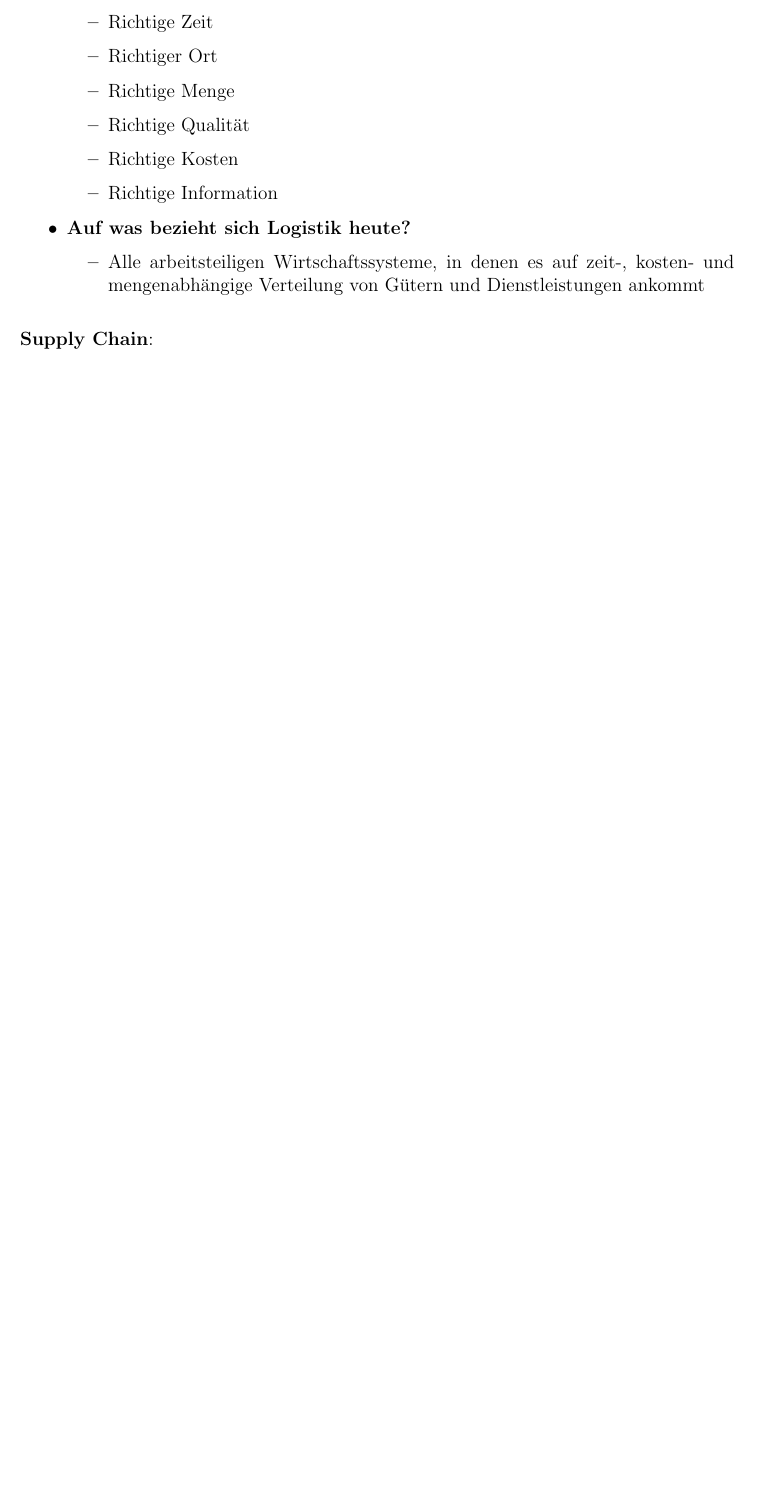
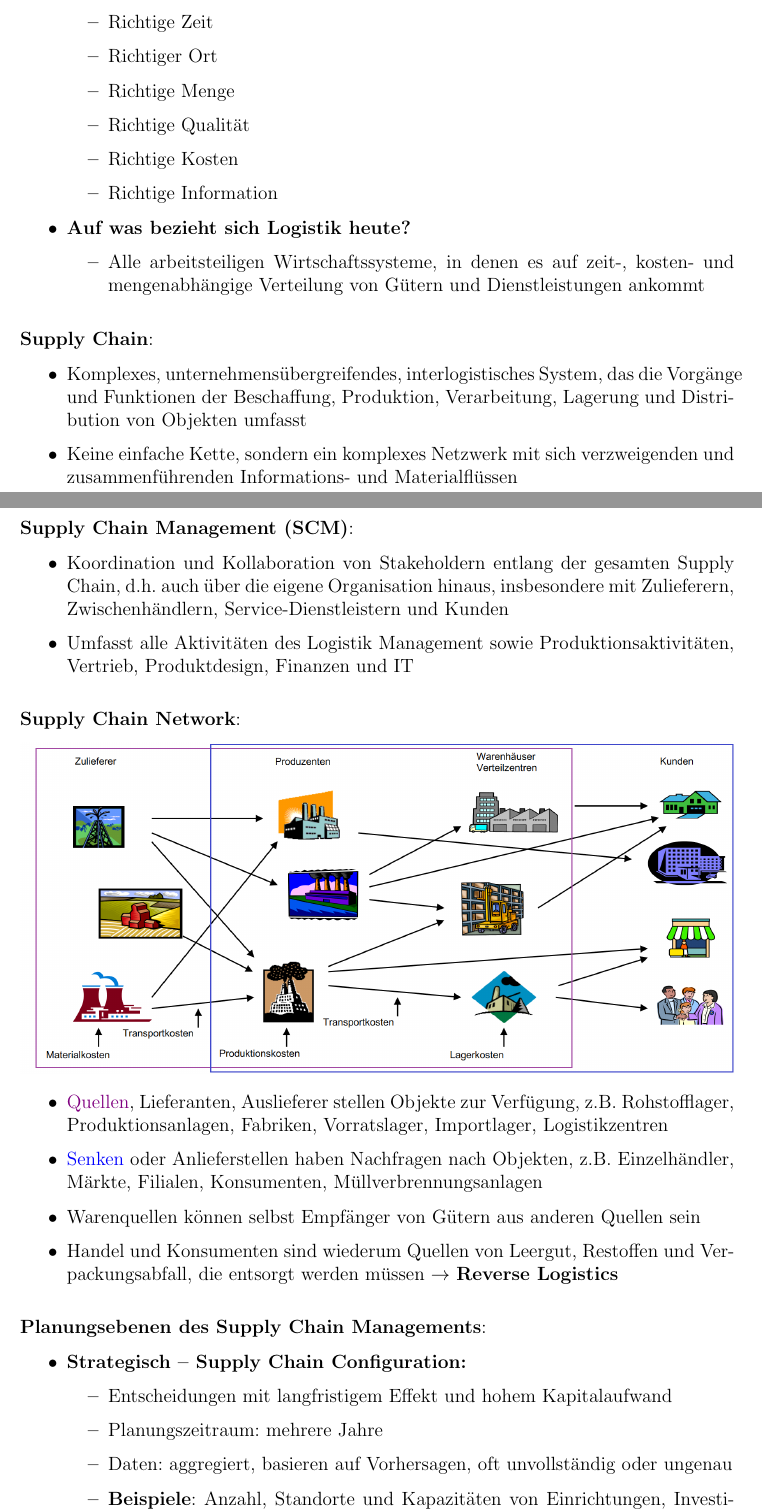
Before and after one commit to Proenchen/bwl-ple-recap, a LaTeX document (main.tex, which reads logistik/l1.tex, style.sty): part of page 2 of 2 before the commit and two parts of pages 2 and 3 of 4 after it, the two joined at a grey line, cut so that both start at the same text, the shorter picture padded with empty space. Compiled offline with pdfLaTeX.

Commit message:
Summarize until Supply Chain Execution

```diff
--- a/logistik/l1.tex
+++ b/logistik/l1.tex
@@ -36,3 +36,41 @@
 \end{itemize}
 \bigskip
 \textbf{Supply Chain}:
+\begin{itemize}
+	\item Komplexes, unternehmensübergreifendes, interlogistisches System, das die Vorgänge und Funktionen der Beschaffung, Produktion, Verarbeitung, Lagerung und Distribution von Objekten umfasst
+	\item Keine einfache Kette, sondern ein komplexes Netzwerk mit sich verzweigenden und zusammenführenden Informations- und Materialflüssen
+\end{itemize}
+
+\textbf{Supply Chain Management (SCM)}:
+\begin{itemize}
+	\item Koordination und Kollaboration von Stakeholdern entlang
+	der gesamten Supply Chain, d.h. auch über die eigene Organisation hinaus,
+	insbesondere mit Zulieferern, Zwischenhändlern, Service-Dienstleistern und
+	Kunden
+	\item Umfasst alle Aktivitäten des Logistik Management sowie Produktionsaktivitäten, Vertrieb, Produktdesign, Finanzen und IT
+\end{itemize}
+\bigskip
+\textbf{Supply Chain Network}:
+\begin{center}
+	\includegraphics[width=\textwidth]{images/scn.png}
+\end{center}
+\begin{itemize}
+	\item \textcolor{violet}{Quellen}, Lieferanten, Auslieferer stellen Objekte zur Verfügung, z.B. Rohstofflager, Produktionsanlagen, Fabriken, Vorratslager, Importlager, Logistikzentren
+	\item \textcolor{blue}{Senken} oder Anlieferstellen haben Nachfragen nach Objekten, z.B. Einzelhändler, Märkte, Filialen, Konsumenten, Müllverbrennungsanlagen
+	\item Warenquellen können selbst Empfänger von Gütern aus anderen Quellen sein
+	\item Handel und Konsumenten sind wiederum Quellen von Leergut, Restoffen und Verpackungsabfall, die entsorgt werden müssen
+	$\rightarrow$ \textbf{Reverse Logistics}
+\end{itemize}
+\bigskip
+\textbf{Planungsebenen des Supply Chain Managements}:
+\begin{itemize}
+	\item \textbf{Strategisch – Supply Chain Configuration:}
+	\begin{itemize}
+		\item Entscheidungen mit langfristigem Effekt und hohem Kapitalaufwand
+		\item Planungszeitraum: mehrere Jahre
+		\item Daten: aggregiert, basieren auf Vorhersagen, oft unvollständig oder ungenau
+		\item \textbf{Beispiele}: Anzahl, Standorte und Kapazitäten von Einrichtungen, Investitionen in Produktions- und Lageranlagen, Layout von Einrichtungen
+	\end{itemize}
+	\item \textbf{Taktisch – Supply Chain Planning:}
+	\begin{itemize}
+		\item Entscheidungen, die die effektive Allokation von Produktions- und
--- a/style.sty
+++ b/style.sty
@@ -12,6 +12,7 @@
 \RequirePackage[parfill]{parskip}
 \RequirePackage{scrlayer-scrpage}
 \RequirePackage{hyperref}
+\RequirePackage{xcolor}
 
 \clearpairofpagestyles
 \ofoot*{\pagemark}
```
Also changed, not shown: images/scn.png (added), main.pdf, logistik/l1.tex (6 more changed lines).
